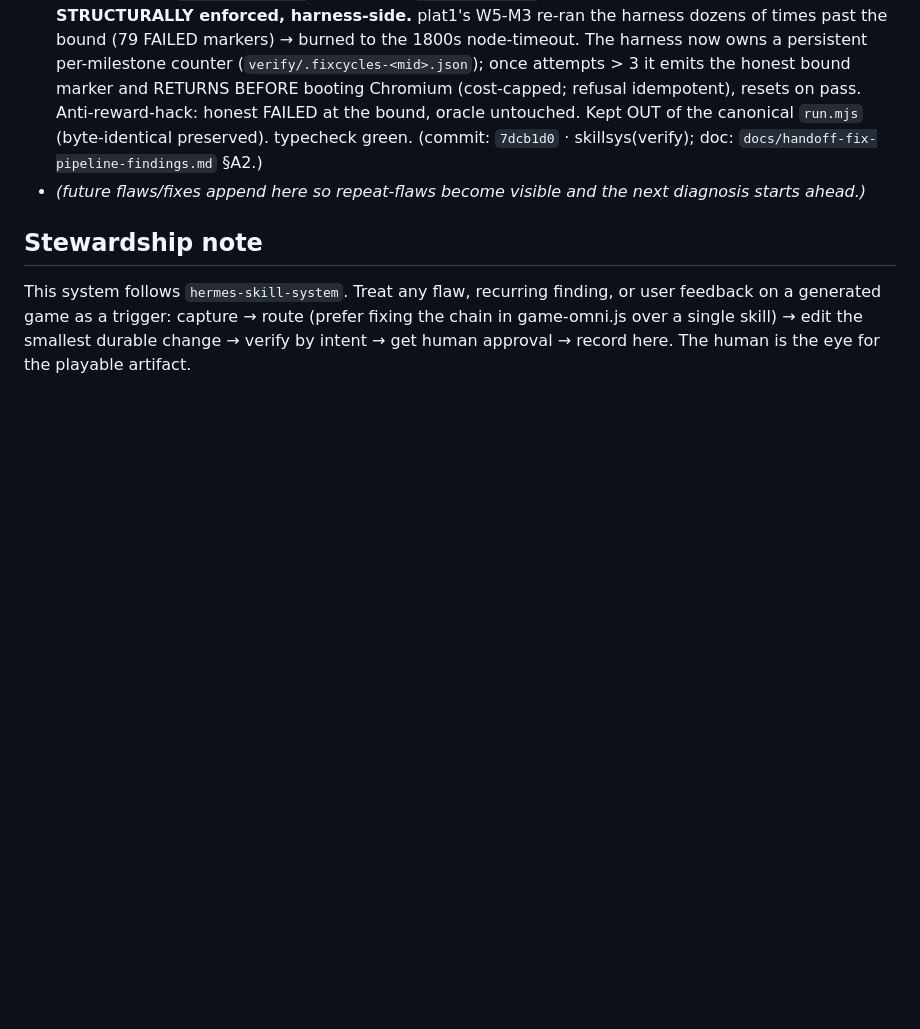
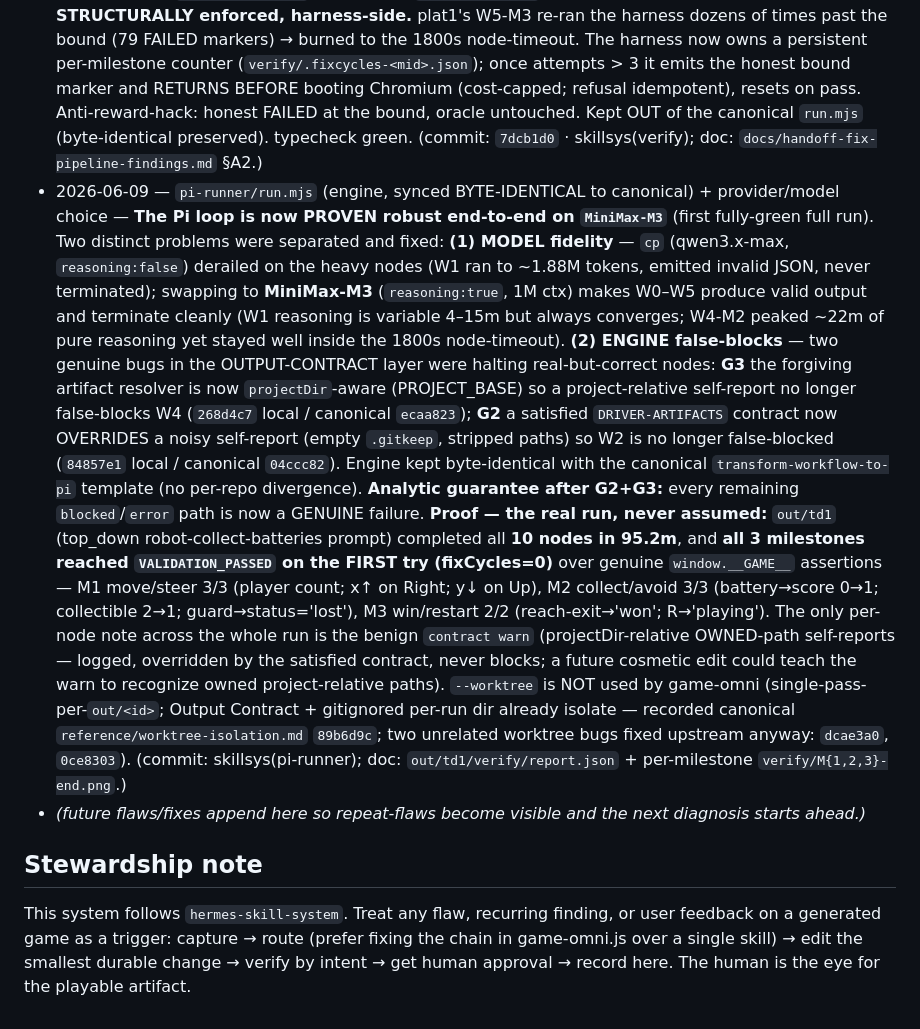
Before and after one commit to blueif16/clawd-game, a Markdown page: .agents/skill-system-map.md, the part around the change. Rendered like a GitHub page; blank space fills up the shorter version.

Commit message:
skillsys(pi-runner): record td1 — Pi loop proven robust end-to-end on MiniMax-M3 (3/3 milestones VALIDATION_PASSED first try)
The first fully-green full Pi run. Separated and settled two prerequisites:
model fidelity (cp/qwen reasoning:false derailed heavy nodes -> MiniMax-M3
reasoning:true/1M-ctx terminates cleanly) and two engine false-blocks in the
OUTPUT-CONTRACT layer (G2 satisfied-contract-overrides-noisy-self-report
84857e1; G3 projectDir-aware resolver 268d4c7; synced byte-identical to
canonical). out/td1 completed all 10 nodes in 95.2m, all 3 milestones
VALIDATION_PASSED on the first try (fixCycles=0) over real window.__GAME__
assertions. Analytic guarantee after G2+G3: every remaining blocked/error is
genuine. Recorded in diagnostics log + status.md.

Co-Authored-By: Claude Opus 4.8 (1M context) <noreply@anthropic.com>

```diff
--- a/.agents/skill-system-map.md
+++ b/.agents/skill-system-map.md
@@ -203,6 +203,30 @@ session can retrace the evidence behind any edit. A claim with no doc on disk is
   booting Chromium (cost-capped; refusal idempotent), resets on pass. Anti-reward-hack: honest FAILED at the
   bound, oracle untouched. Kept OUT of the canonical `run.mjs` (byte-identical preserved). typecheck green.
   (commit: `7dcb1d0` · skillsys(verify); doc: `docs/handoff-fix-pipeline-findings.md` §A2.)
+- 2026-06-09 — `pi-runner/run.mjs` (engine, synced BYTE-IDENTICAL to canonical) + provider/model choice —
+  **The Pi loop is now PROVEN robust end-to-end on `MiniMax-M3`** (first fully-green full run). Two distinct
+  problems were separated and fixed: **(1) MODEL fidelity** — `cp` (qwen3.x-max, `reasoning:false`) derailed
+  on the heavy nodes (W1 ran to ~1.88M tokens, emitted invalid JSON, never terminated); swapping to
+  **MiniMax-M3** (`reasoning:true`, 1M ctx) makes W0–W5 produce valid output and terminate cleanly (W1
+  reasoning is variable 4–15m but always converges; W4-M2 peaked ~22m of pure reasoning yet stayed well
+  inside the 1800s node-timeout). **(2) ENGINE false-blocks** — two genuine bugs in the OUTPUT-CONTRACT layer
+  were halting real-but-correct nodes: **G3** the forgiving artifact resolver is now `projectDir`-aware
+  (PROJECT_BASE) so a project-relative self-report no longer false-blocks W4 (`268d4c7` local / canonical
+  `ecaa823`); **G2** a satisfied `DRIVER-ARTIFACTS` contract now OVERRIDES a noisy self-report (empty
+  `.gitkeep`, stripped paths) so W2 is no longer false-blocked (`84857e1` local / canonical `04ccc82`).
+  Engine kept byte-identical with the canonical `transform-workflow-to-pi` template (no per-repo divergence).
+  **Analytic guarantee after G2+G3:** every remaining `blocked`/`error` path is now a GENUINE failure.
+  **Proof — the real run, never assumed:** `out/td1` (top_down robot-collect-batteries prompt) completed all
+  **10 nodes in 95.2m**, and **all 3 milestones reached `VALIDATION_PASSED` on the FIRST try (fixCycles=0)**
+  over genuine `window.__GAME__` assertions — M1 move/steer 3/3 (player count; x↑ on Right; y↓ on Up), M2
+  collect/avoid 3/3 (battery→score 0→1; collectible 2→1; guard→status='lost'), M3 win/restart 2/2
+  (reach-exit→'won'; R→'playing'). The only per-node note across the whole run is the benign `contract warn`
+  (projectDir-relative OWNED-path self-reports — logged, overridden by the satisfied contract, never blocks;
+  a future cosmetic edit could teach the warn to recognize owned project-relative paths). `--worktree` is NOT
+  used by game-omni (single-pass-per-`out/<id>`; Output Contract + gitignored per-run dir already isolate —
+  recorded canonical `reference/worktree-isolation.md` `89b6d9c`; two unrelated worktree bugs fixed upstream
+  anyway: `dcae3a0`, `0ce8303`). (commit: skillsys(pi-runner); doc: `out/td1/verify/report.json` +
+  per-milestone `verify/M{1,2,3}-end.png`.)
 - _(future flaws/fixes append here so repeat-flaws become visible and the next diagnosis starts ahead.)_
 
 ## Stewardship note
```
Also changed, not shown: status.md (+4 -4 lines).
